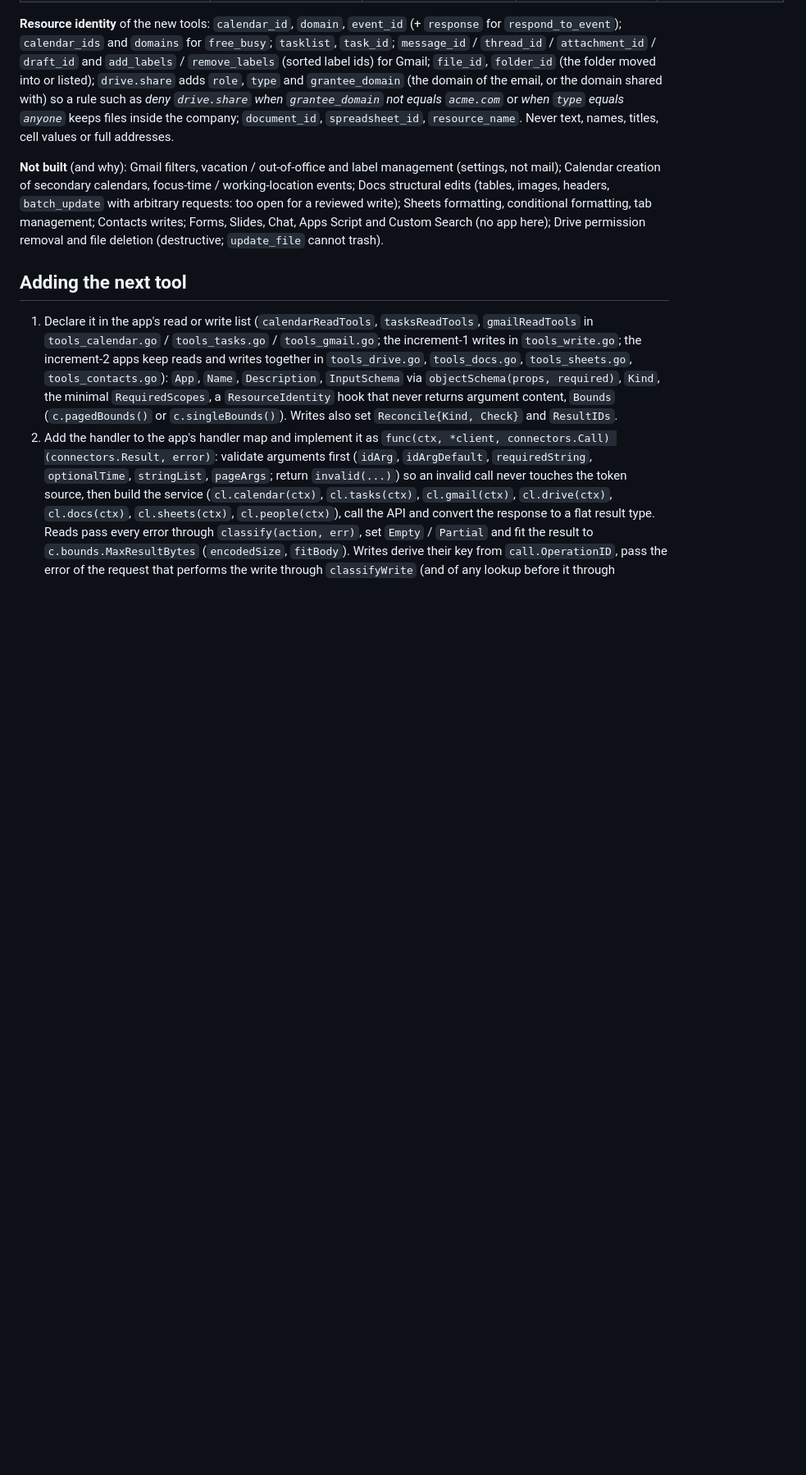
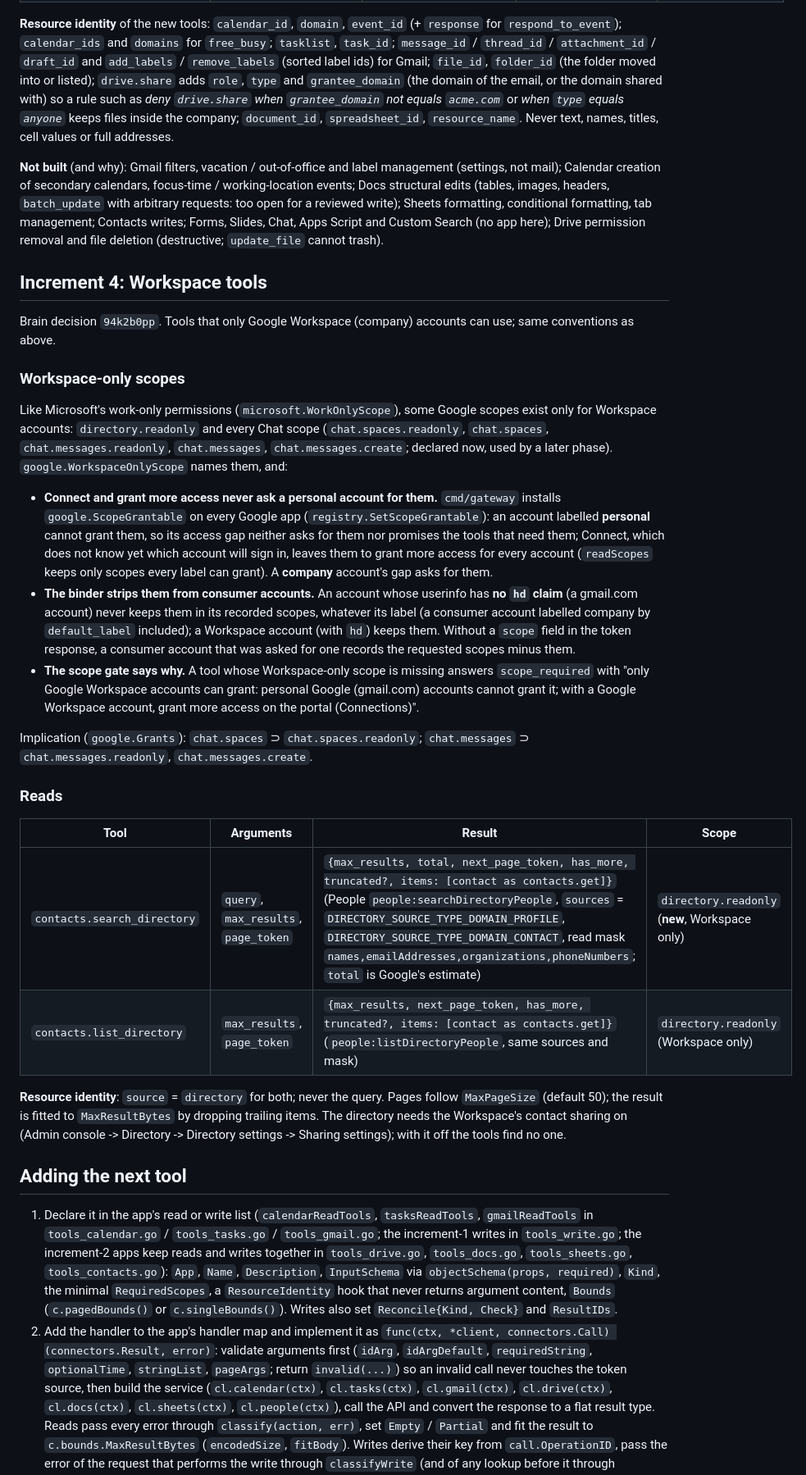
Before and after one commit to huynle/mcp-gateway, a Markdown page: docs/connectors/google.md, the part around one of its changes. Shown at 82% size. Drawn GitHub-style; blank space fills up the shorter version.

Commit message:
📝 docs(google): Increment 4 Workspace tools (Workspace-only scope gating, directory tools) and directory.readonly in vendor-apps 4.3

```diff
--- a/docs/connectors/google.md
+++ b/docs/connectors/google.md
@@ -231,6 +236,29 @@ All 16 default to **Ask** (migration `00022_google_default_ask.sql`; `TestGoogle
 
 **Not built** (and why): Gmail filters, vacation / out-of-office and label management (settings, not mail); Calendar creation of secondary calendars, focus-time / working-location events; Docs structural edits (tables, images, headers, `batch_update` with arbitrary requests: too open for a reviewed write); Sheets formatting, conditional formatting, tab management; Contacts writes; Forms, Slides, Chat, Apps Script and Custom Search (no app here); Drive permission removal and file deletion (destructive; `update_file` cannot trash).
 
+## Increment 4: Workspace tools
+
+Brain decision `94k2b0pp`. Tools that only Google Workspace (company) accounts can use; same conventions as above.
+
+### Workspace-only scopes
+
+Like Microsoft's work-only permissions (`microsoft.WorkOnlyScope`), some Google scopes exist only for Workspace accounts: `directory.readonly` and every Chat scope (`chat.spaces.readonly`, `chat.spaces`, `chat.messages.readonly`, `chat.messages`, `chat.messages.create`; declared now, used by a later phase). `google.WorkspaceOnlyScope` names them, and:
+
+- **Connect and grant more access never ask a personal account for them.** `cmd/gateway` installs `google.ScopeGrantable` on every Google app (`registry.SetScopeGrantable`): an account labelled **personal** cannot grant them, so its access gap neither asks for them nor promises the tools that need them; Connect, which does not know yet which account will sign in, leaves them to grant more access for every account (`readScopes` keeps only scopes every label can grant). A **company** account's gap asks for them.
+- **The binder strips them from consumer accounts.** An account whose userinfo has **no `hd` claim** (a gmail.com account) never keeps them in its recorded scopes, whatever its label (a consumer account labelled company by `default_label` included); a Workspace account (with `hd`) keeps them. Without a `scope` field in the token response, a consumer account that was asked for one records the requested scopes minus them.
+- **The scope gate says why.** A tool whose Workspace-only scope is missing answers `scope_required` with "only Google Workspace accounts can grant: personal Google (gmail.com) accounts cannot grant it; with a Google Workspace account, grant more access on the portal (Connections)".
+
+Implication (`google.Grants`): `chat.spaces` ⊃ `chat.spaces.readonly`; `chat.messages` ⊃ `chat.messages.readonly`, `chat.messages.create`.
+
+### Reads
+
+| Tool | Arguments | Result | Scope |
+|---|---|---|---|
+| `contacts.search_directory` | `query`, `max_results`, `page_token` | `{max_results, total, next_page_token, has_more, truncated?, items: [contact as contacts.get]}` (People `people:searchDirectoryPeople`, `sources` = `DIRECTORY_SOURCE_TYPE_DOMAIN_PROFILE`, `DIRECTORY_SOURCE_TYPE_DOMAIN_CONTACT`, read mask `names,emailAddresses,organizations,phoneNumbers`; `total` is Google's estimate) | `directory.readonly` (**new**, Workspace only) |
+| `contacts.list_directory` | `max_results`, `page_token` | `{max_results, next_page_token, has_more, truncated?, items: [contact as contacts.get]}` (`people:listDirectoryPeople`, same sources and mask) | `directory.readonly` (Workspace only) |
+
+**Resource identity**: `source` = `directory` for both; never the query. Pages follow `MaxPageSize` (default 50); the result is fitted to `MaxResultBytes` by dropping trailing items. The directory needs the Workspace's contact sharing on (Admin console -> Directory -> Directory settings -> Sharing settings); with it off the tools find no one.
+
 ## Adding the next tool
 
 1. Declare it in the app's read or write list (`calendarReadTools`, `tasksReadTools`, `gmailReadTools` in `tools_calendar.go` / `tools_tasks.go` / `tools_gmail.go`; the increment-1 writes in `tools_write.go`; the increment-2 apps keep reads and writes together in `tools_drive.go`, `tools_docs.go`, `tools_sheets.go`, `tools_contacts.go`): `App`, `Name`, `Description`, `InputSchema` via `objectSchema(props, required)`, `Kind`, the minimal `RequiredScopes`, a `ResourceIdentity` hook that never returns argument content, `Bounds` (`c.pagedBounds()` or `c.singleBounds()`). Writes also set `Reconcile{Kind, Check}` and `ResultIDs`.
```
Also changed, not shown: other parts of docs/connectors/google.md (+8 -3 lines), docs/vendor-apps.md (+15 -0 lines).
